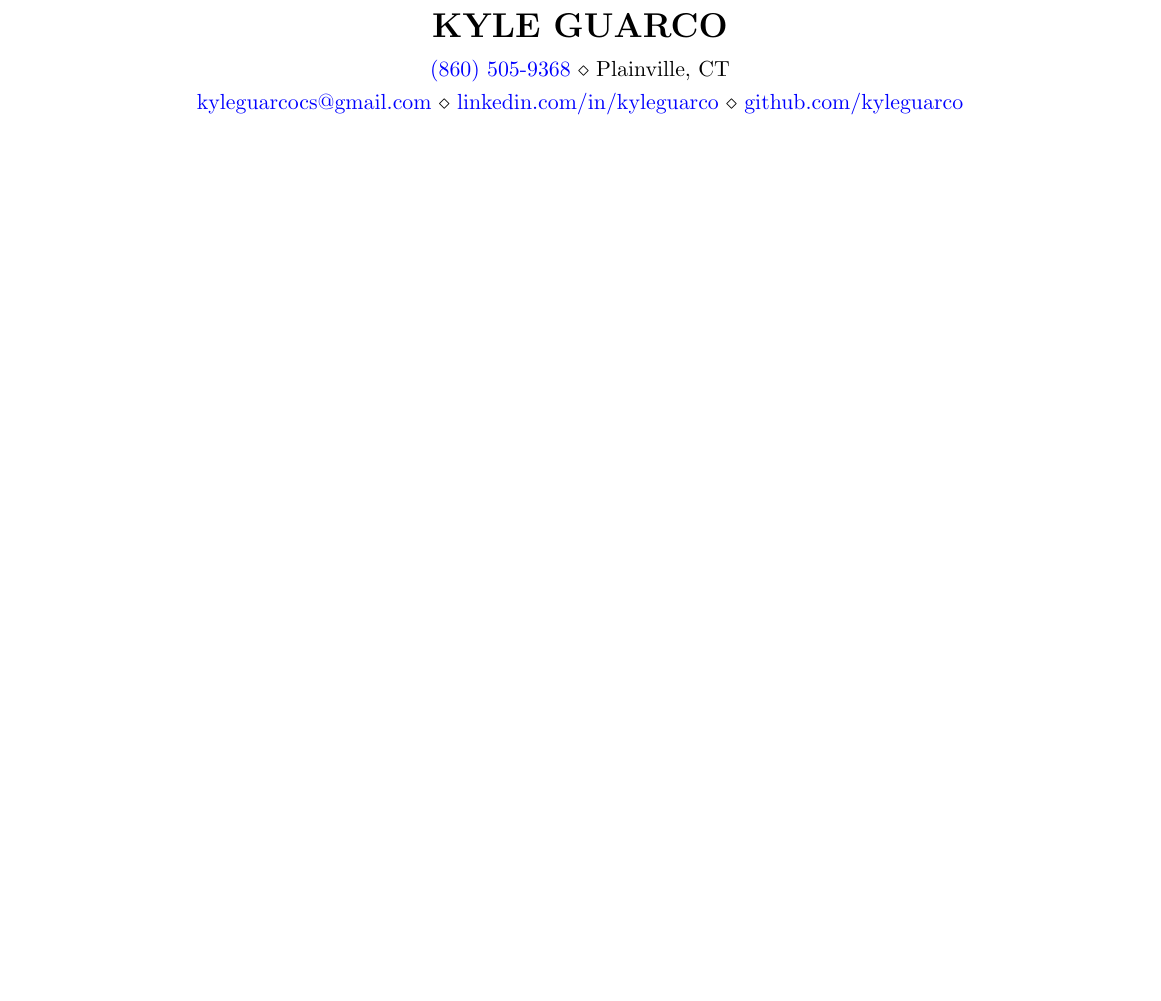
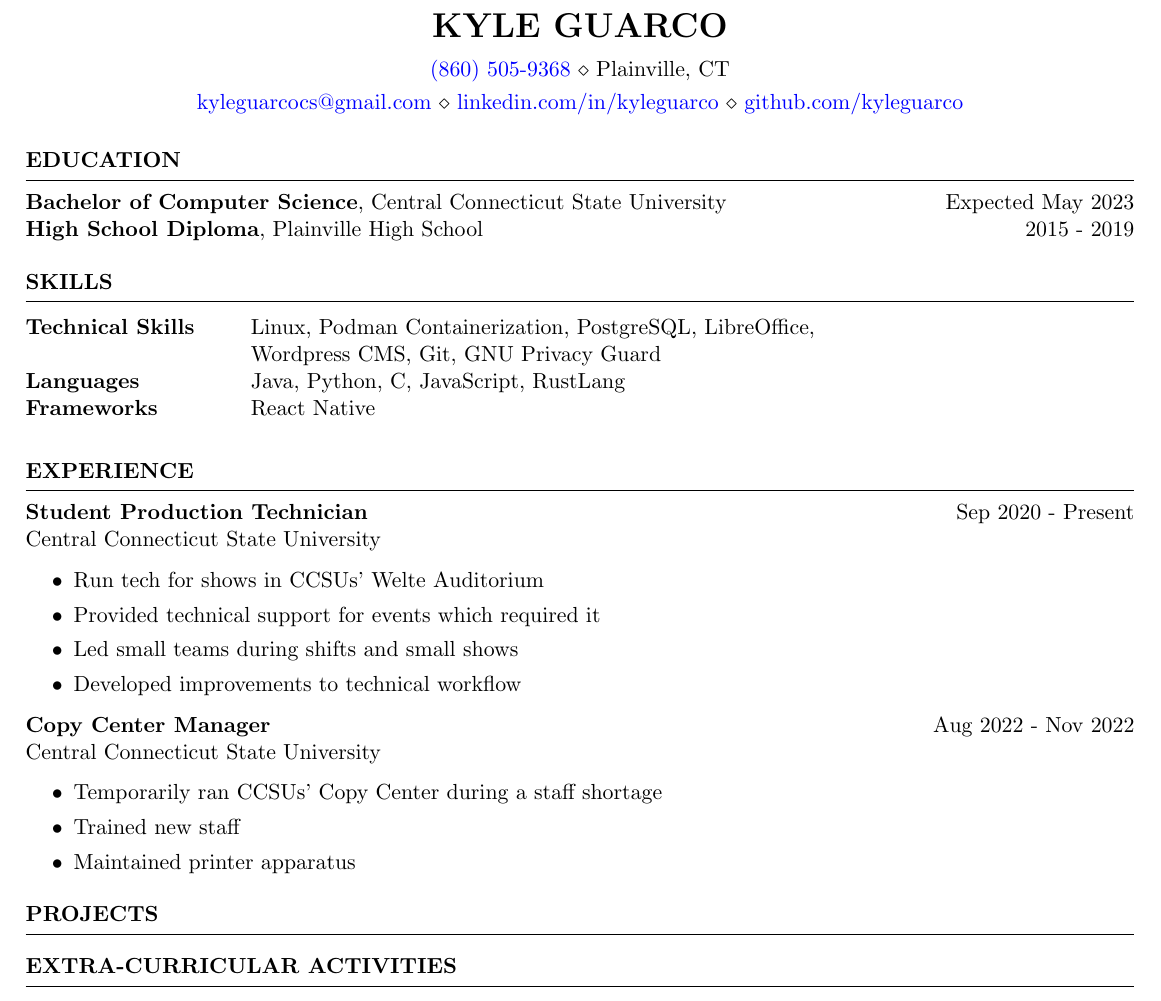
Before and after one commit to kyleguarco/resume, a LaTeX CV (KyleGuarco_Resume.tex): part of the page, cut so that both start at the same text, the shorter picture padded with empty space. The pictures show the PDF file KyleGuarco_Resume.pdf that the author committed with the source.

Commit message:
[DRAFT] Added Roles

```diff
--- a/KyleGuarco_Resume.tex
+++ b/KyleGuarco_Resume.tex
@@ -4,9 +3,62 @@
 
 \newcommand{\tab}[1]{\hspace{.2667\textwidth}\rlap{#1}}
 \newcommand{\itab}[1]{\hspace{0em}\rlap{#1}}
-\name{Kyle Guarco} % Your name
-% You can merge both of these into a single line, if you do not have a website.
-\address{\href{tel:+18605059368}{(860) 505-9368} \\ Plainville, CT}
-\address{\href{mailto:kyleguarcocs@gmail.com}{kyleguarcocs@gmail.com} \\ \href{https://www.linkedin.com/in/kyleguarco/}{linkedin.com/in/kyleguarco} \\ \href{https://github.com/kyleguarco}{github.com/kyleguarco}}
+\name{Kyle Guarco}
+
+\address{
+	\href{tel:+18605059368}{(860) 505-9368} \\
+	Plainville, CT
+}
+\address{
+	\href{mailto:kyleguarcocs@gmail.com}{kyleguarcocs@gmail.com} \\
+	\href{https://www.linkedin.com/in/kyleguarco/}{linkedin.com/in/kyleguarco} \\
+	\href{https://github.com/kyleguarco}{github.com/kyleguarco}
+}
 
 \begin{document}
+
+%----------------------------------------------------------------------------------------
+%	EDUCATION SECTION
+%----------------------------------------------------------------------------------------
+\begin{rSection}{Education}
+	{\bf Bachelor of Computer Science}, Central Connecticut State University \hfill {Expected May 2023}\\
+	{\bf High School Diploma}, Plainville High School \hfill {2015 - 2019} % chktex 8
+\end{rSection}
+
+%----------------------------------------------------------------------------------------
+% TECHINICAL STRENGTHS
+%----------------------------------------------------------------------------------------
+\begin{rSection}{SKILLS}
+	\begin{tabular}{ @{} >{\bfseries}l @{\hspace{6ex}} l }
+		Technical Skills & Linux, Podman Containerization, PostgreSQL, LibreOffice,\\
+		& Wordpress CMS, Git, GNU Privacy Guard\\
+		Languages & Java, Python, C, JavaScript, RustLang\\
+		Frameworks & React Native\\
+	\end{tabular}\\
+\end{rSection}
+
+\begin{rSection}{EXPERIENCE}
+	\textbf{Student Production Technician} \hfill {Sep 2020 - Present}\\ % chktex 8
+	Central Connecticut State University
+	\begin{itemize}
+		\setlength{\itemsep}{-3pt}
+		\item Run tech for shows in CCSUs' Welte Auditorium
+		\item Provided technical support for events which required it
+		\item Led small teams during shifts and small shows
+		\item Developed improvements to technical workflow
+	\end{itemize}
+
+	\textbf{Copy Center Manager} \hfill {Aug 2022 - Nov 2022}\\ % chktex 8
+	Central Connecticut State University
+	\begin{itemize}
+		\setlength{\itemsep}{-3pt}
+		\item Temporarily ran CCSUs' Copy Center during a staff shortage
+		\item Trained new staff
+		\item Maintained printer apparatus
+	 \end{itemize}
+\end{rSection}
+
+%----------------------------------------------------------------------------------------
+%	WORK EXPERIENCE SECTION
+%----------------------------------------------------------------------------------------
+\begin{rSection}{PROJECTS}
```
Also changed, not shown: KyleGuarco_Resume.pdf, KyleGuarco_Resume.tex (12 more changed lines).
